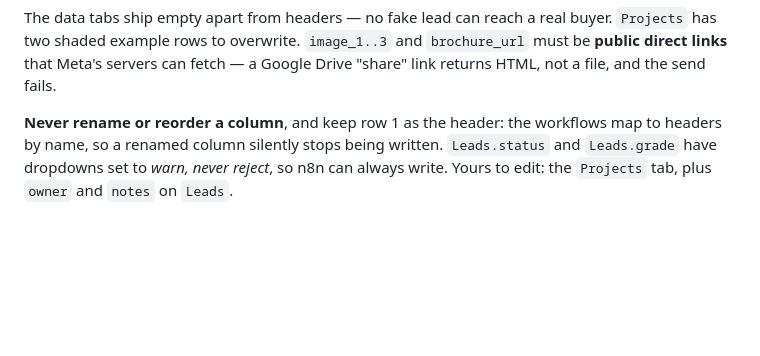
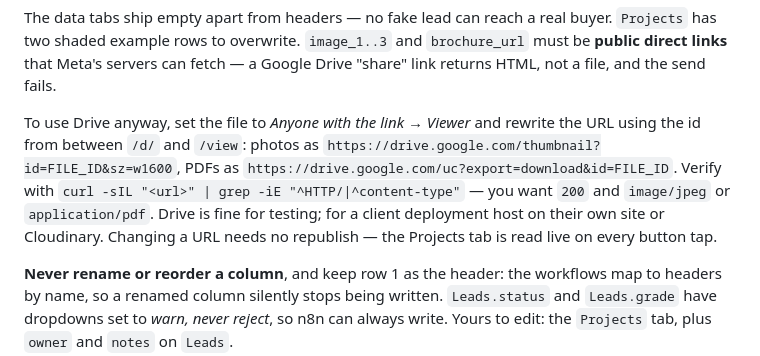
Before and after one commit to cyberking-coder/Real-estate-Automation, a Markdown page: README.md, the part around the change. Rendered like a GitHub page; blank space fills up the shorter version.

Commit message:
Add the Drive link rewrite to the README too
The guide carried it but the README paragraph did not.

```diff
--- a/README.md
+++ b/README.md
@@ -112,6 +112,13 @@ Seven tabs:
 The data tabs ship empty apart from headers — no fake lead can reach a real buyer. `Projects` has two
 shaded example rows to overwrite. `image_1..3` and `brochure_url` must be **public direct links** that
 Meta's servers can fetch — a Google Drive "share" link returns HTML, not a file, and the send fails.
+
+To use Drive anyway, set the file to *Anyone with the link → Viewer* and rewrite the URL using the id from
+between `/d/` and `/view`: photos as `https://drive.google.com/thumbnail?id=FILE_ID&sz=w1600`, PDFs as
+`https://drive.google.com/uc?export=download&id=FILE_ID`. Verify with
+`curl -sIL "<url>" | grep -iE "^HTTP/|^content-type"` — you want `200` and `image/jpeg` or
+`application/pdf`. Drive is fine for testing; for a client deployment host on their own site or Cloudinary.
+Changing a URL needs no republish — the Projects tab is read live on every button tap.
 
 **Never rename or reorder a column**, and keep row 1 as the header: the workflows map to headers by
 name, so a renamed column silently stops being written. `Leads.status` and `Leads.grade` have
```
